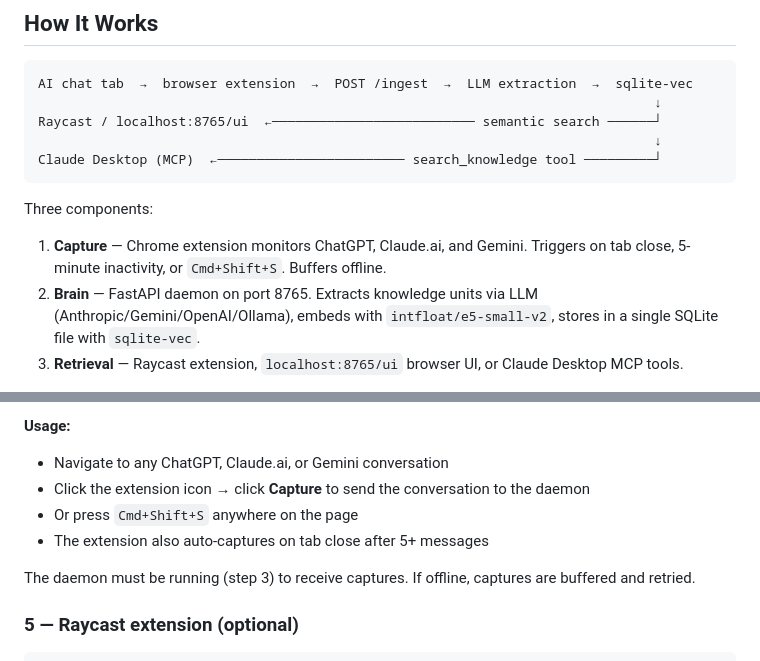
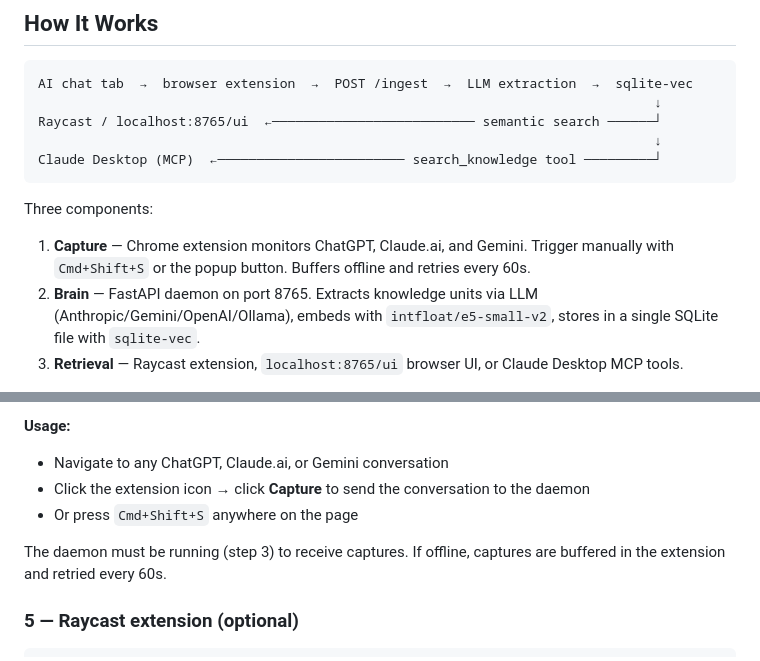
Before and after one commit to KilroyHere/osctx, a Markdown page: README.md, 2 parts joined by grey strips. GitHub-like rendering.

Commit message:
Fix README accuracy: remove unimplemented auto-capture claims
Extension only captures manually (button or Cmd+Shift+S) — tab-close
and 5-minute inactivity triggers were never implemented. Offline
buffering with 60s retry is real and preserved.

Co-Authored-By: Claude Sonnet 4.6 <noreply@anthropic.com>

```diff
--- a/README.md
+++ b/README.md
@@ -22,7 +22,7 @@ Claude Desktop (MCP)  ←──────────────────
 
 Three components:
 
-1. **Capture** — Chrome extension monitors ChatGPT, Claude.ai, and Gemini. Triggers on tab close, 5-minute inactivity, or `Cmd+Shift+S`. Buffers offline.
+1. **Capture** — Chrome extension monitors ChatGPT, Claude.ai, and Gemini. Trigger manually with `Cmd+Shift+S` or the popup button. Buffers offline and retries every 60s.
 2. **Brain** — FastAPI daemon on port 8765. Extracts knowledge units via LLM (Anthropic/Gemini/OpenAI/Ollama), embeds with `intfloat/e5-small-v2`, stores in a single SQLite file with `sqlite-vec`.
 3. **Retrieval** — Raycast extension, `localhost:8765/ui` browser UI, or Claude Desktop MCP tools.
 
@@ -89,9 +89,8 @@ osctx doctor        # dependency check
 - Navigate to any ChatGPT, Claude.ai, or Gemini conversation
 - Click the extension icon → click **Capture** to send the conversation to the daemon
 - Or press `Cmd+Shift+S` anywhere on the page
-- The extension also auto-captures on tab close after 5+ messages
 
-The daemon must be running (step 3) to receive captures. If offline, captures are buffered and retried.
+The daemon must be running (step 3) to receive captures. If offline, captures are buffered in the extension and retried every 60s.
 
 ### 5 — Raycast extension (optional)
 
```
